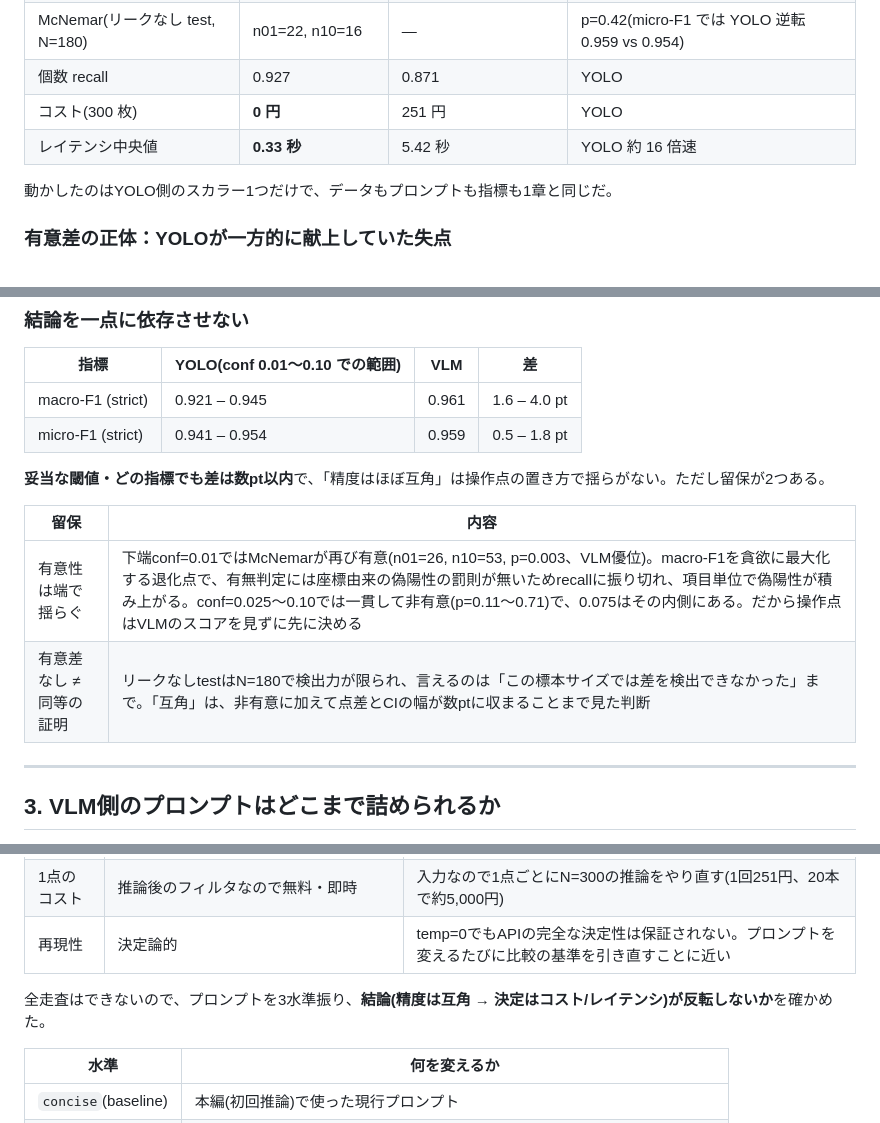
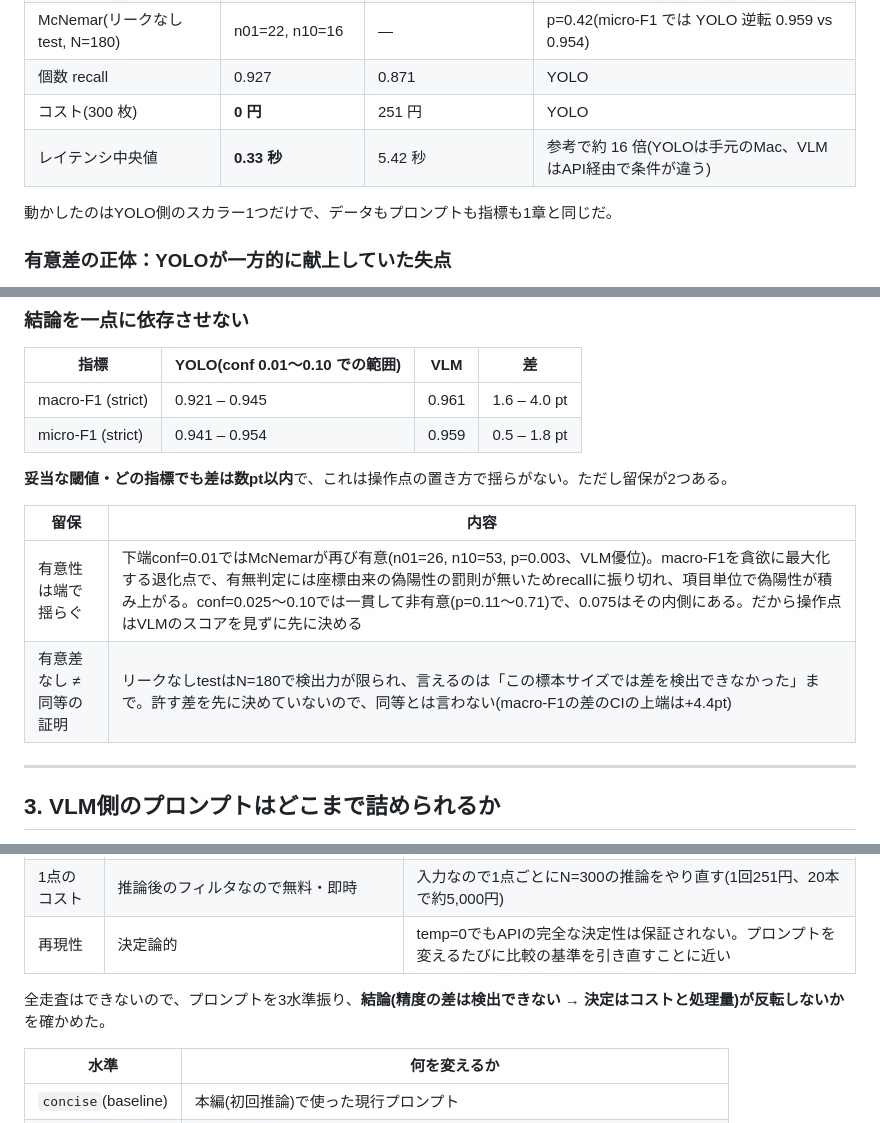
Before and after one commit to yuya0408/zenn-content, a Markdown page: articles/yolo-vs-vlm-evaluation-pitfall.md, 3 parts joined by grey strips. Drawn GitHub-style.

```diff
--- a/articles/yolo-vs-vlm-evaluation-pitfall.md
+++ b/articles/yolo-vs-vlm-evaluation-pitfall.md
@@ -144,7 +144,7 @@ def judge_at(confs_by_cat, category, t):
 | McNemar(リークなし test, N=180) | n01=22, n10=16 | — | p=0.42(micro-F1 では YOLO 逆転 0.959 vs 0.954) |
 | 個数 recall | 0.927 | 0.871 | YOLO |
 | コスト(300 枚) | **0 円** | 251 円 | YOLO |
-| レイテンシ中央値 | **0.33 秒** | 5.42 秒 | YOLO 約 16 倍速 |
+| レイテンシ中央値 | **0.33 秒** | 5.42 秒 | 参考で約 16 倍(YOLOは手元のMac、VLMはAPI経由で条件が違う) |
 
 動かしたのはYOLO側のスカラー1つだけで、データもプロンプトも指標も1章と同じだ。
 
@@ -172,12 +172,12 @@ n01 = 30 → 30（件数は同じだが、中身は7項目入れ替わってい
 | macro-F1 (strict) | 0.921 – 0.945 | 0.961 | 1.6 – 4.0 pt |
 | micro-F1 (strict) | 0.941 – 0.954 | 0.959 | 0.5 – 1.8 pt |
 
-**妥当な閾値・どの指標でも差は数pt以内**で、「精度はほぼ互角」は操作点の置き方で揺らがない。ただし留保が2つある。
+**妥当な閾値・どの指標でも差は数pt以内**で、これは操作点の置き方で揺らがない。ただし留保が2つある。
 
 | 留保 | 内容 |
 | --- | --- |
 | 有意性は端で揺らぐ | 下端conf=0.01ではMcNemarが再び有意(n01=26, n10=53, p=0.003、VLM優位)。macro-F1を貪欲に最大化する退化点で、有無判定には座標由来の偽陽性の罰則が無いためrecallに振り切れ、項目単位で偽陽性が積み上がる。conf=0.025〜0.10では一貫して非有意(p=0.11〜0.71)で、0.075はその内側にある。だから操作点はVLMのスコアを見ずに先に決める |
-| 有意差なし ≠ 同等の証明 | リークなしtestはN=180で検出力が限られ、言えるのは「この標本サイズでは差を検出できなかった」まで。「互角」は、非有意に加えて点差とCIの幅が数ptに収まることまで見た判断 |
+| 有意差なし ≠ 同等の証明 | リークなしtestはN=180で検出力が限られ、言えるのは「この標本サイズでは差を検出できなかった」まで。許す差を先に決めていないので、同等とは言わない(macro-F1の差のCIの上端は+4.4pt) |
 
 ---
 
@@ -191,7 +191,7 @@ n01 = 30 → 30（件数は同じだが、中身は7項目入れ替わってい
 | 1点のコスト | 推論後のフィルタなので無料・即時 | 入力なので1点ごとにN=300の推論をやり直す(1回251円、20本で約5,000円) |
 | 再現性 | 決定論的 | temp=0でもAPIの完全な決定性は保証されない。プロンプトを変えるたびに比較の基準を引き直すことに近い |
 
-全走査はできないので、プロンプトを3水準振り、**結論(精度は互角 → 決定はコスト/レイテンシ)が反転しないか**を確かめた。
+全走査はできないので、プロンプトを3水準振り、**結論(精度の差は検出できない → 決定はコストと処理量)が反転しないか**を確かめた。
 
 | 水準 | 何を変えるか |
 |---|---|
```
Also changed, not shown: other parts of articles/yolo-vs-vlm-evaluation-pitfall.md (+11 -11 lines), images/yolo-vs-vlm-evaluation-pitfall/breakeven.png.
